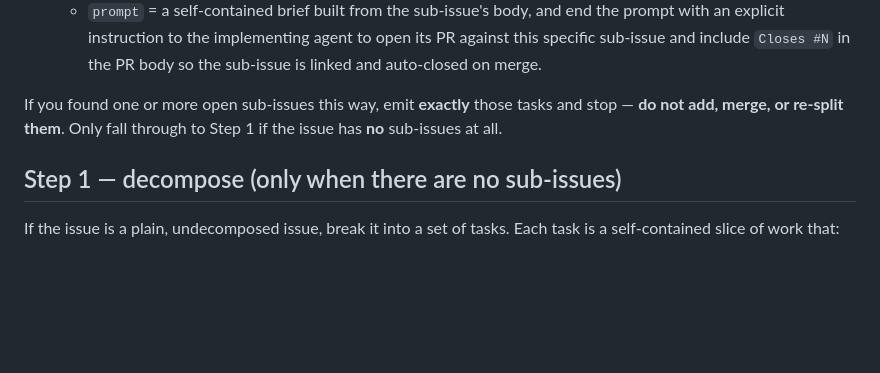
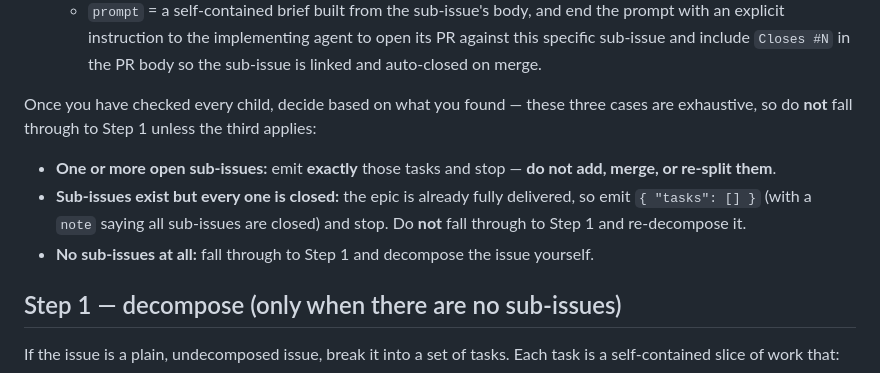
Before and after one commit to jwulf/urban-pr-review, a Markdown page: prompts/plan.md, the part around the change. Rendered like a GitHub page; blank space fills up the shorter version.

Commit message:
plan: make Step 0 all-closed epic outcome explicit (emit empty tasks)
Copilot flagged Step 0's fall-through as ambiguous for epics whose
sub-issues all exist but are closed: an agent could skip every closed
child, never 'find one or more open sub-issues', and then incorrectly
fall through to Step 1 and re-decompose an already-delivered epic.

Replace the single fall-through sentence with an exhaustive three-case
decision (open children / all-closed / no children) so Step 0 explicitly
emits { "tasks": [] } for the all-closed case, matching the output
contract rule already stated for all-closed epics.

Co-authored-by: Copilot <223556219+Copilot@users.noreply.github.com>
Signed-off-by: Josh Wulf <josh@magikcraft.io>

```diff
--- a/prompts/plan.md
+++ b/prompts/plan.md
@@ -60,9 +60,16 @@ For every distinct child issue number `N` you find:
     PR against this specific sub-issue and include `Closes #N` in the PR body so
     the sub-issue is linked and auto-closed on merge.
 
-If you found one or more open sub-issues this way, emit **exactly** those tasks
-and stop — **do not add, merge, or re-split them**. Only fall through to Step 1
-if the issue has **no** sub-issues at all.
+Once you have checked every child, decide based on what you found — these three
+cases are exhaustive, so do **not** fall through to Step 1 unless the third applies:
+
+- **One or more open sub-issues:** emit **exactly** those tasks and stop —
+  **do not add, merge, or re-split them**.
+- **Sub-issues exist but every one is closed:** the epic is already fully
+  delivered, so emit `{ "tasks": [] }` (with a `note` saying all sub-issues are
+  closed) and stop. Do **not** fall through to Step 1 and re-decompose it.
+- **No sub-issues at all:** fall through to Step 1 and decompose the issue
+  yourself.
 
 ## Step 1 — decompose (only when there are no sub-issues)
 
```
